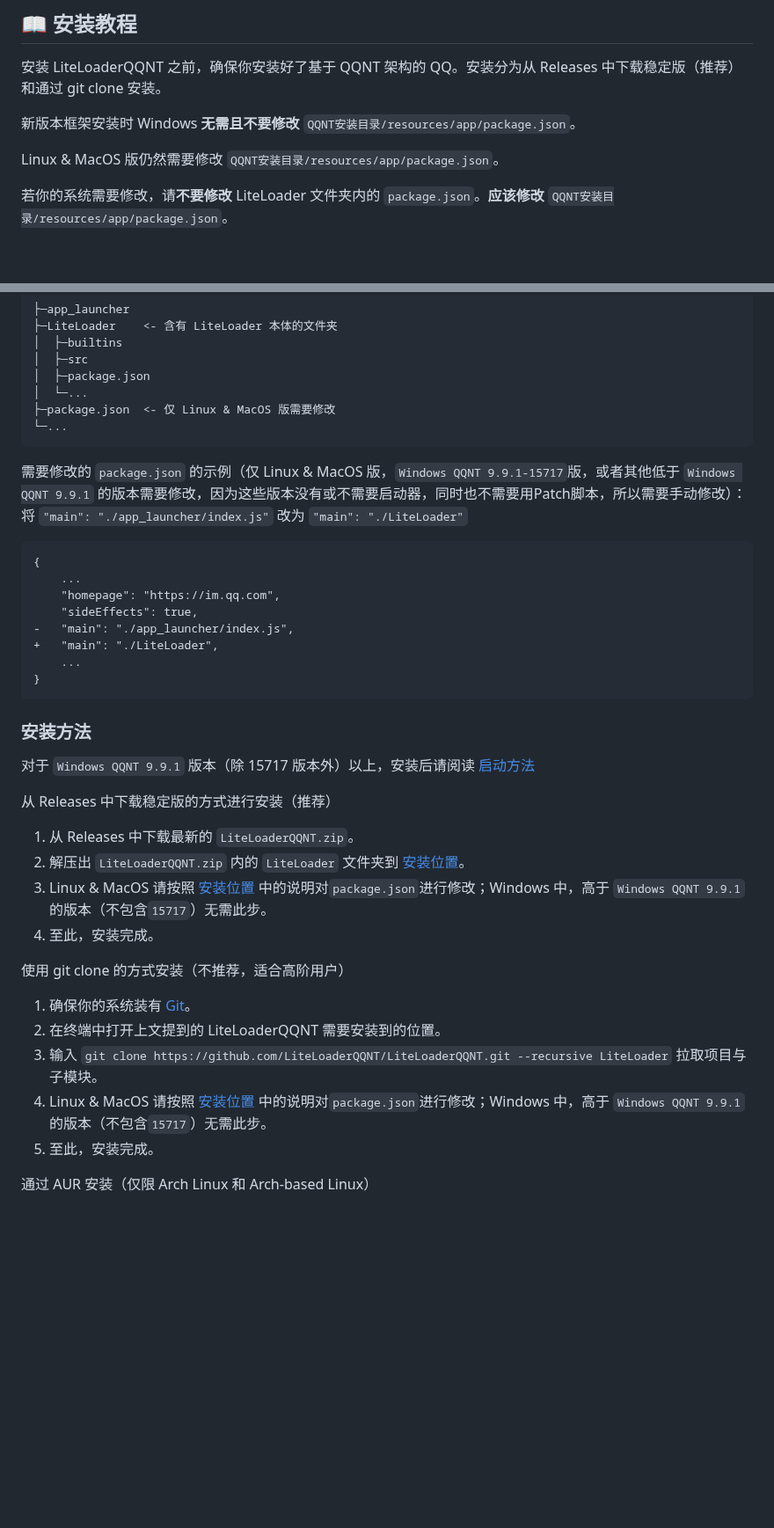
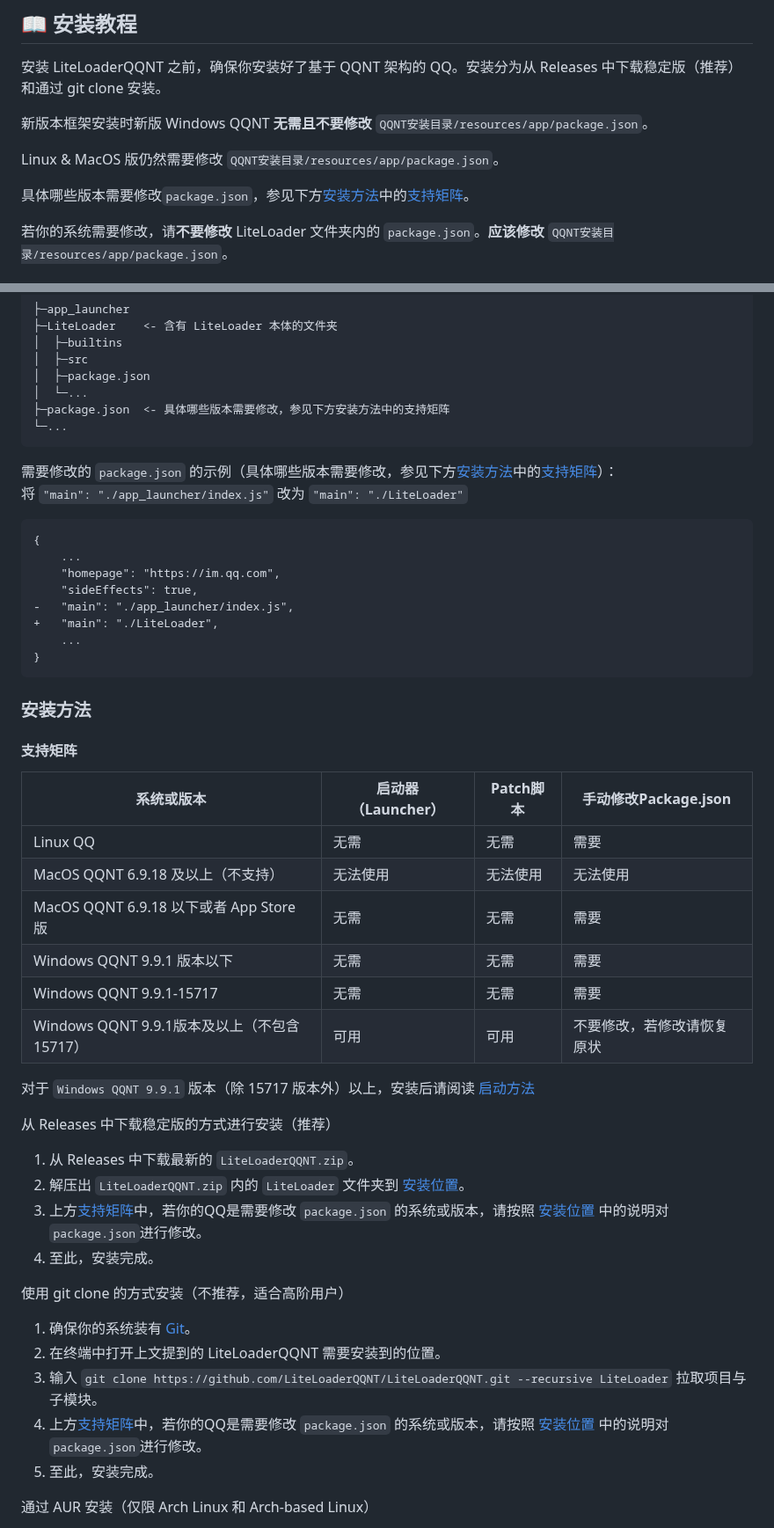
Before and after one commit to LiteLoaderQQNT/LiteLoaderQQNT, a Markdown page: README.md, 2 parts joined by grey strips. Shown at 88% size. GitHub-like rendering; blank space fills up the shorter version.

Commit message:
优化 README.md

````diff
--- a/README.md
+++ b/README.md
@@ -38,9 +38,11 @@ LiteLoaderQQNT 主页：https://llqqnt.mukapp.top
 
 安装 LiteLoaderQQNT 之前，确保你安装好了基于 QQNT 架构的 QQ。安装分为从 Releases 中下载稳定版（推荐）和通过 git clone 安装。
 
-新版本框架安装时 Windows **无需且不要修改**  `QQNT安装目录/resources/app/package.json`。
+新版本框架安装时新版 Windows QQNT **无需且不要修改**  `QQNT安装目录/resources/app/package.json`。
 
 Linux & MacOS 版仍然需要修改 `QQNT安装目录/resources/app/package.json`。
+
+具体哪些版本需要修改`package.json`，参见下方[安装方法](#安装方法)中的[支持矩阵](#支持矩阵)。
 
 若你的系统需要修改，请**不要修改** LiteLoader 文件夹内的 `package.json`。**应该修改** `QQNT安装目录/resources/app/package.json`。
 
@@ -63,11 +65,11 @@ Linux & MacOS 版仍然需要修改 `QQNT安装目录/resources/app/package.json
 │  ├─src
 │  ├─package.json
 │  └─...
-├─package.json  <- 仅 Linux & MacOS 版需要修改
+├─package.json  <- 具体哪些版本需要修改，参见下方安装方法中的支持矩阵
 └─...
 ```
 
-需要修改的 `package.json` 的示例（仅 Linux & MacOS 版，`Windows QQNT 9.9.1-15717`版，或者其他低于 `Windows QQNT 9.9.1` 的版本需要修改，因为这些版本没有或不需要启动器，同时也不需要用Patch脚本，所以需要手动修改）：
+需要修改的 `package.json` 的示例（具体哪些版本需要修改，参见下方[安装方法](#安装方法)中的[支持矩阵](#支持矩阵)）：
 将 `"main": "./app_launcher/index.js"` 改为 `"main": "./LiteLoader"`
 
 ```diff
@@ -81,8 +83,18 @@ Linux & MacOS 版仍然需要修改 `QQNT安装目录/resources/app/package.json
 }
 ```
 
+### 安装方法
 
-### 安装方法
+#### 支持矩阵
+
+| 系统或版本                                  | 启动器（Launcher） | Patch脚本 | 手动修改Package.json       |
+| ------------------------------------------- | ------------------ | --------- | -------------------------- |
+| Linux QQ                                    | 无需               | 无需      | 需要                       |
+| MacOS QQNT 6.9.18 及以上（不支持）          | 无法使用           | 无法使用  | 无法使用                   |
+| MacOS QQNT 6.9.18 以下或者 App Store 版     | 无需               | 无需      | 需要                       |
+| Windows QQNT 9.9.1 版本以下                 | 无需               | 无需      | 需要                       |
+| Windows QQNT 9.9.1-15717                    | 无需               | 无需      | 需要                       |
+| Windows QQNT 9.9.1版本及以上（不包含15717） | 可用               | 可用      | 不要修改，若修改请恢复原状 |
 
 对于 `Windows QQNT 9.9.1` 版本（除 15717 版本外）以上，安装后请阅读 [启动方法](#启动方法)
 
@@ -90,7 +102,7 @@ Linux & MacOS 版仍然需要修改 `QQNT安装目录/resources/app/package.json
 
 1. 从 Releases 中下载最新的 `LiteLoaderQQNT.zip`。
 2. 解压出 `LiteLoaderQQNT.zip` 内的  `LiteLoader` 文件夹到 [安装位置](#安装位置)。
-3. Linux & MacOS 请按照 [安装位置](#安装位置) 中的说明对`package.json`进行修改；Windows 中，高于 `Windows QQNT 9.9.1` 的版本（不包含`15717`）无需此步。
+3. 上方[支持矩阵](#支持矩阵)中，若你的QQ是需要修改 `package.json` 的系统或版本，请按照 [安装位置](#安装位置) 中的说明对`package.json`进行修改。
 4. 至此，安装完成。
 
 使用 git clone 的方式安装（不推荐，适合高阶用户）
@@ -98,7 +110,7 @@ Linux & MacOS 版仍然需要修改 `QQNT安装目录/resources/app/package.json
 1. 确保你的系统装有 [Git](https://git-scm.com/downloads)。
 2. 在终端中打开上文提到的 LiteLoaderQQNT 需要安装到的位置。
 3. 输入 `git clone https://github.com/LiteLoaderQQNT/LiteLoaderQQNT.git --recursive LiteLoader` 拉取项目与子模块。
-4. Linux & MacOS 请按照 [安装位置](#安装位置) 中的说明对`package.json`进行修改；Windows 中，高于 `Windows QQNT 9.9.1` 的版本（不包含`15717`）无需此步。
+4. 上方[支持矩阵](#支持矩阵)中，若你的QQ是需要修改 `package.json` 的系统或版本，请按照 [安装位置](#安装位置) 中的说明对`package.json`进行修改。
 5. 至此，安装完成。
 
 通过 AUR 安装（仅限 Arch Linux 和 Arch-based Linux）
````
Also changed, not shown: other parts of README.md (+1 -1 lines).
